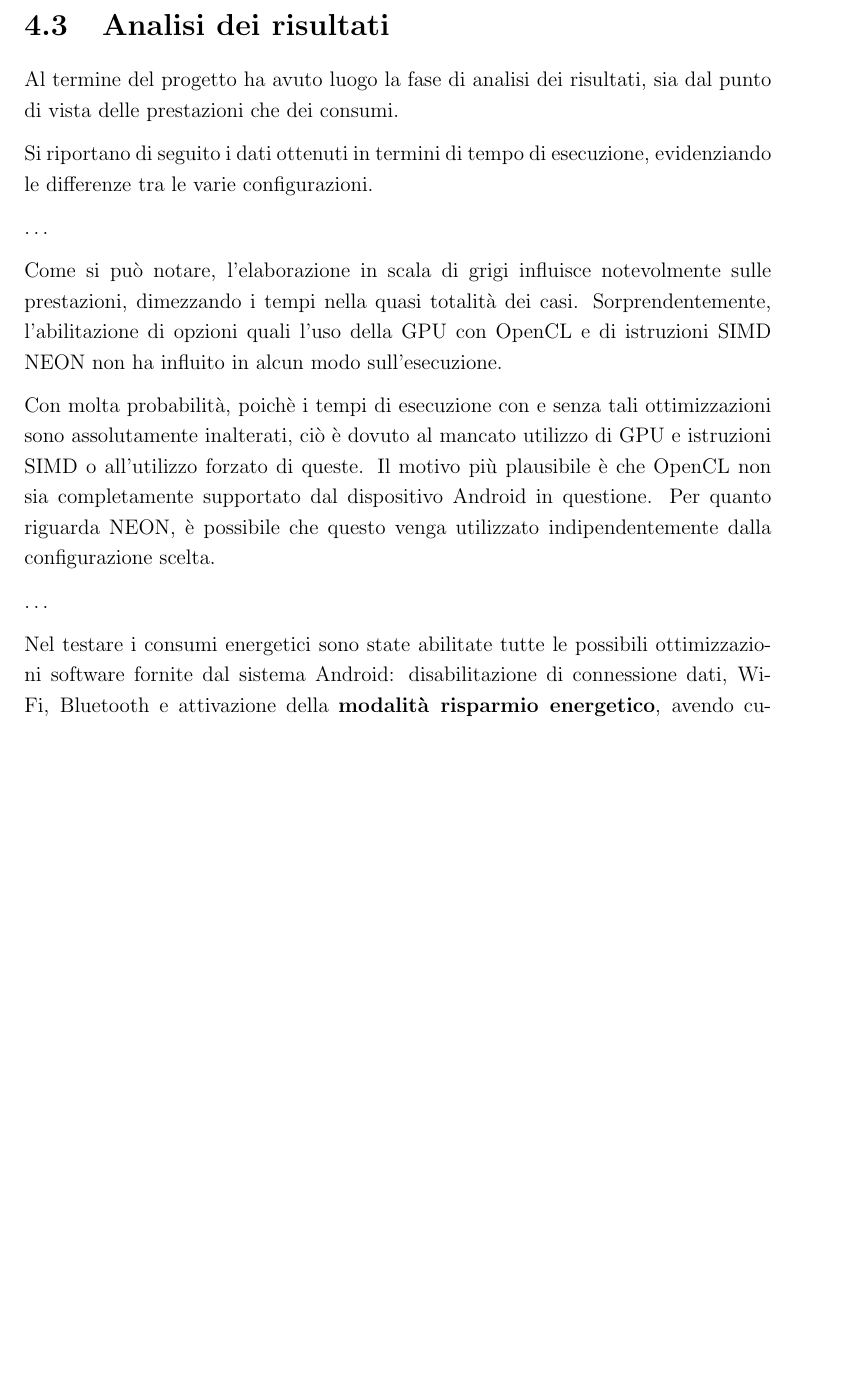
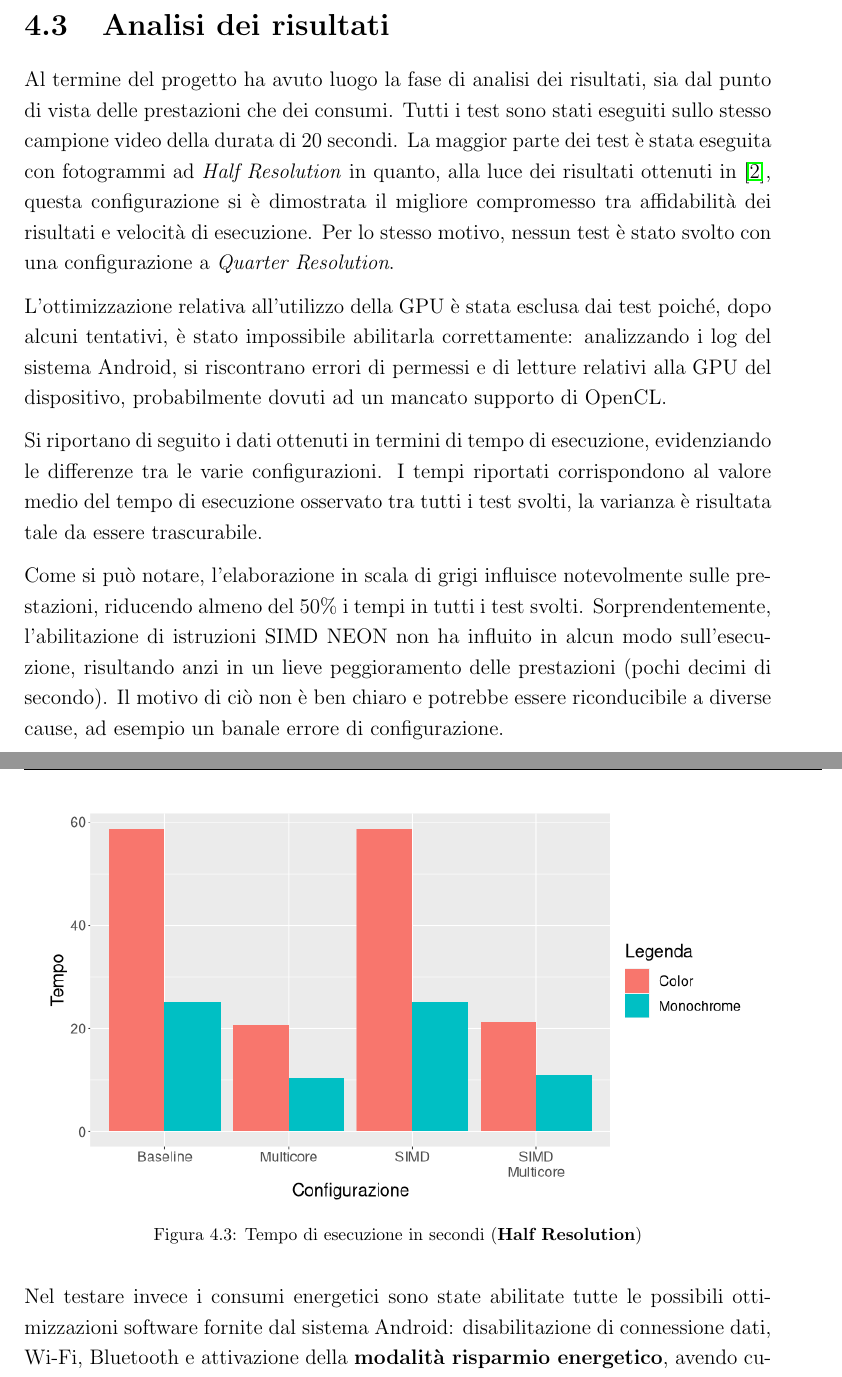
Before and after one commit to gullpet/tesi-triennale, a LaTeX document (tesi.tex, which reads capitoli/risultati.tex): part of page 24 of 27 before the commit and two parts of pages 25 and 26 of 29 after it, the two joined at a grey line, cut so that both start at the same text, the shorter picture padded with empty space. Compiled offline with pdfLaTeX.

Commit message:
Quasi concluso documento, mancano solo grafici dei consumi e conclusioni

```diff
--- a/capitoli/risultati.tex
+++ b/capitoli/risultati.tex
@@ -149,24 +149,32 @@ tensioni e correnti costanti lungo tale periodo.
 \section{Analisi dei risultati}
 
 Al termine del progetto ha avuto luogo la fase di analisi dei risultati, sia dal punto di vista delle prestazioni che dei
-consumi.
+consumi. Tutti i test sono stati eseguiti sullo stesso campione video della durata di 20 secondi. La maggior parte dei test
+è stata eseguita con fotogrammi ad \textit{Half Resolution} in quanto, alla luce dei risultati ottenuti in \cite{app11157027},
+questa configurazione si è dimostrata il migliore compromesso tra affidabilità dei risultati e velocità di esecuzione. Per lo
+stesso motivo, nessun test è stato svolto con una configurazione a \textit{Quarter Resolution}.
+
+L'ottimizzazione relativa all'utilizzo della GPU è stata esclusa dai test poiché, dopo alcuni tentativi, è stato impossibile
+abilitarla correttamente: analizzando i log del sistema Android, si riscontrano errori di permessi e di letture relativi alla
+GPU del dispositivo, probabilmente dovuti ad un mancato supporto di OpenCL.
 
 Si riportano di seguito i dati ottenuti in termini di tempo di esecuzione, evidenziando le differenze tra le varie configurazioni.
+I tempi riportati corrispondono al valore medio del tempo di esecuzione osservato tra tutti i test svolti, la varianza è
+risultata tale da essere trascurabile.
 
-\ldots
+\begin{figure}[h!]
+    \begin{center}
+        \includegraphics[scale=0.5]{img/execution_time.png}
+        \caption{Tempo di esecuzione in secondi (\textbf{Half Resolution})}
+    \end{center}
+\end{figure}
 
-Come si può notare, l'elaborazione in scala di grigi influisce notevolmente sulle prestazioni, dimezzando i tempi nella quasi
-totalità dei casi. Sorprendentemente, l'abilitazione di opzioni quali l'uso della GPU con OpenCL e di istruzioni SIMD NEON non
-ha influito in alcun modo sull'esecuzione.
+Come si può notare, l'elaborazione in scala di grigi influisce notevolmente sulle prestazioni, riducendo almeno del 50\% i tempi
+in tutti i test svolti. Sorprendentemente, l'abilitazione di istruzioni SIMD NEON non ha influito in alcun modo
+sull'esecuzione, risultando anzi in un lieve peggioramento delle prestazioni (pochi decimi di secondo). Il motivo di ciò non è
+ben chiaro e potrebbe essere riconducibile a diverse cause, ad esempio un banale errore di configurazione.
 
-Con molta probabilità, poichè i tempi di esecuzione con e senza tali ottimizzazioni
-sono assolutamente inalterati, ciò è dovuto al mancato utilizzo di GPU e istruzioni SIMD o all'utilizzo forzato di queste.
-Il motivo più plausibile è che OpenCL non sia completamente supportato dal dispositivo Android in questione. Per quanto riguarda
-NEON, è possibile che questo venga utilizzato indipendentemente dalla configurazione scelta.
-
-\ldots
-
-Nel testare i consumi energetici sono state abilitate tutte le possibili ottimizzazioni software fornite dal sistema Android:
-disabilitazione di connessione dati, Wi-Fi, Bluetooth e attivazione della \textbf{modalità risparmio energetico}, avendo cura di
-mantenere attive le funzionalità basilari necessarie alla comunicazione (es. SMS). Nessuna di queste ottimizzazioni ha
-influito negativamente sulle prestazioni dell'applicazione.
+Nel testare invece i consumi energetici sono state abilitate tutte le possibili ottimizzazioni software fornite dal sistema
+Android: disabilitazione di connessione dati, Wi-Fi, Bluetooth e attivazione della \textbf{modalità risparmio energetico},
+avendo cura di mantenere attive le funzionalità basilari necessarie alla comunicazione (es. SMS). Nessuna di queste
+ottimizzazioni ha influito negativamente sulle prestazioni dell'applicazione.
```
Also changed, not shown: capitoli/conclusioni.tex (added, +3 -0 lines), capitoli/introduzione.tex (+19 -5 lines), tesi.tex (+1 -1 lines), img/execution_time.png (added), img/otv_real_use.png (added), 2 other files.
